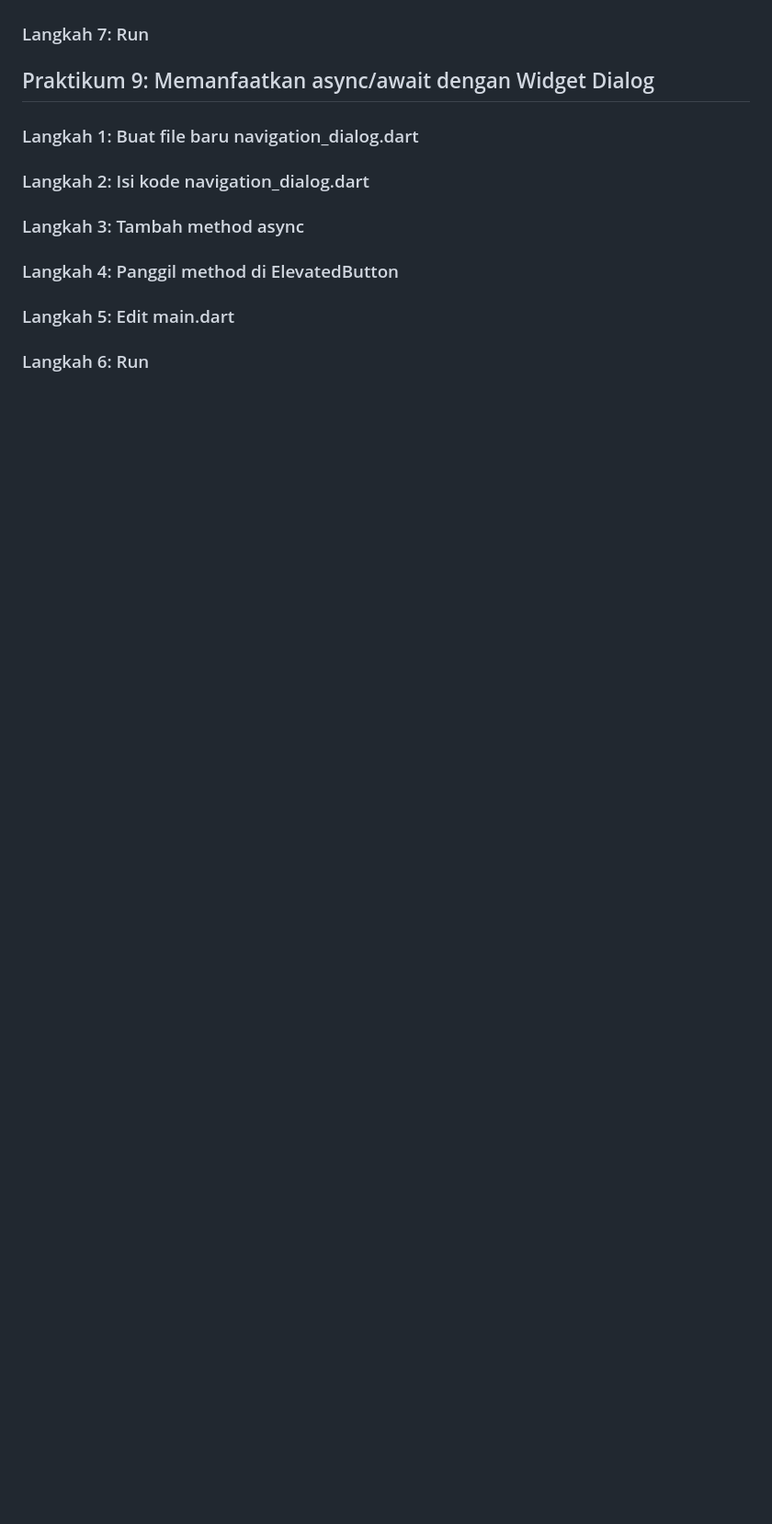
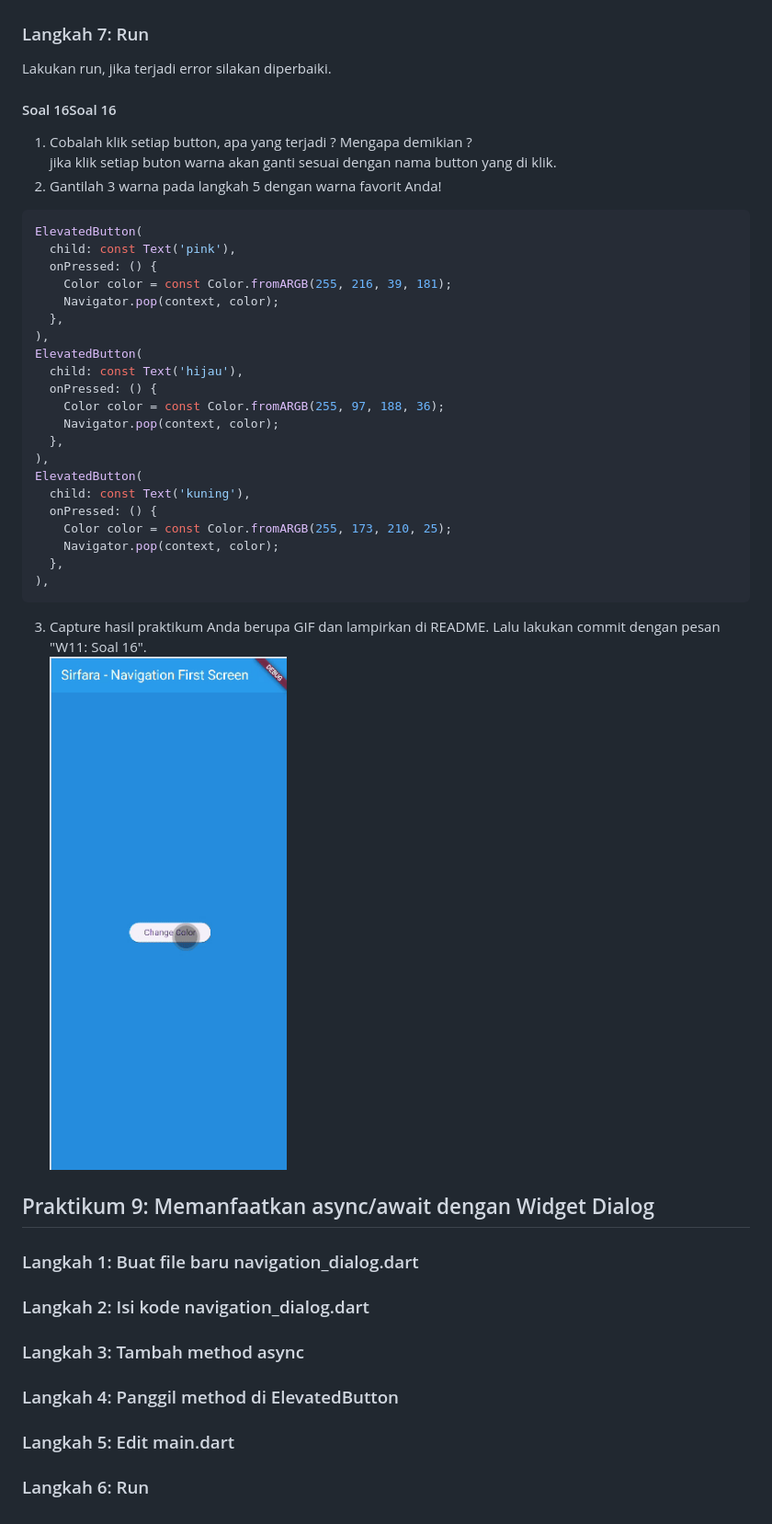
Before and after one commit to sirfara12/Pemograman-Mobile-25-26, a Markdown page: week11/README.md, the part around the change printed below. Shown: that part at 92% size. Rendered like a GitHub page; pictures changed too: week11/img/soal16p8.gif (added); blank space fills up the shorter version.

````diff
--- a/week11/README.md
+++ b/week11/README.md
@@ -384,4 +493,33 @@ else if (snapshot.connectionState == ConnectionState.done) {
 ### Langkah 7: Run
+Lakukan run, jika terjadi error silakan diperbaiki.
+
+#### Soal 16Soal 16
+1. Cobalah klik setiap button, apa yang terjadi ? Mengapa demikian ?<br> jika klik setiap buton warna akan ganti sesuai dengan nama button yang di klik.
+2. Gantilah 3 warna pada langkah 5 dengan warna favorit Anda!
+```dart
+ElevatedButton(
+  child: const Text('pink'),
+  onPressed: () {
+    Color color = const Color.fromARGB(255, 216, 39, 181);
+    Navigator.pop(context, color);
+  },
+),
+ElevatedButton(
+  child: const Text('hijau'),
+  onPressed: () {
+    Color color = const Color.fromARGB(255, 97, 188, 36);
+    Navigator.pop(context, color);
+  },
+),
+ElevatedButton(
+  child: const Text('kuning'),
+  onPressed: () {
+    Color color = const Color.fromARGB(255, 173, 210, 25);
+    Navigator.pop(context, color);
+  },
+),
+```
+3. Capture hasil praktikum Anda berupa GIF dan lampirkan di README. Lalu lakukan commit dengan pesan "W11: Soal 16". <br> ![soal16](img/soal16p8.gif)
 
 ## Praktikum 9: Memanfaatkan async/await dengan Widget Dialog
 
````
Also changed, not shown: other parts of week11/README.md (+109 -0 lines), week11/img/p7l1.png (added), week11/img/p8l4.png (added), 3 other files.
